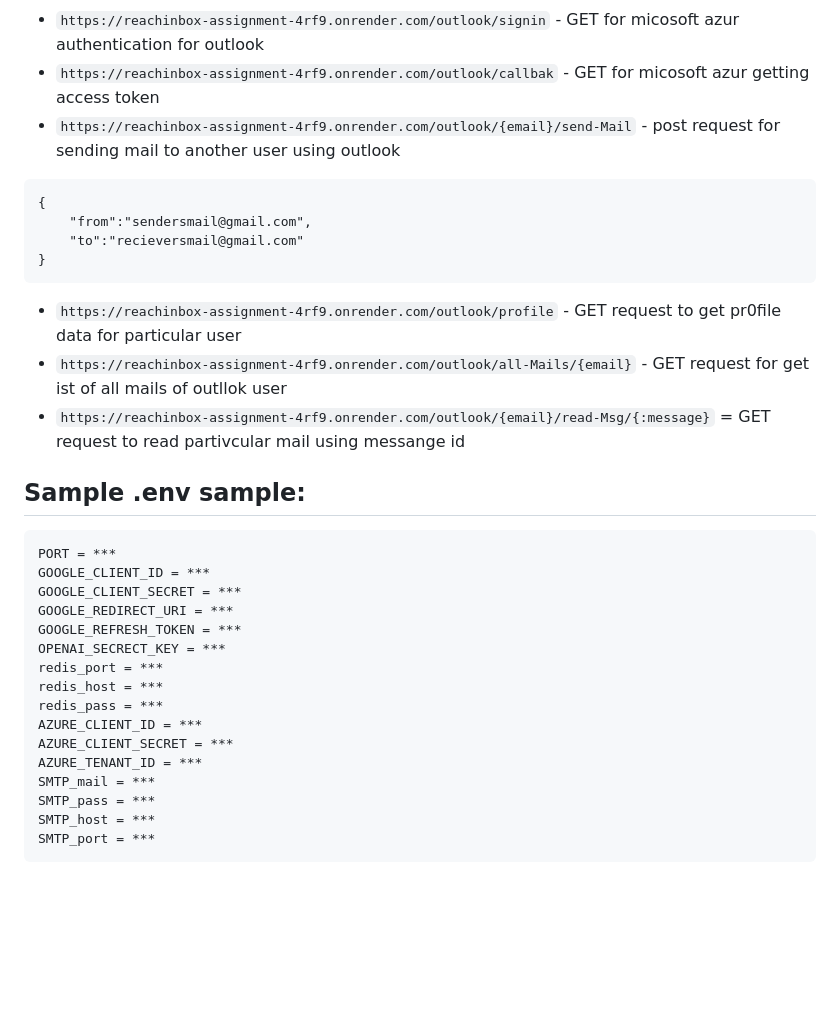
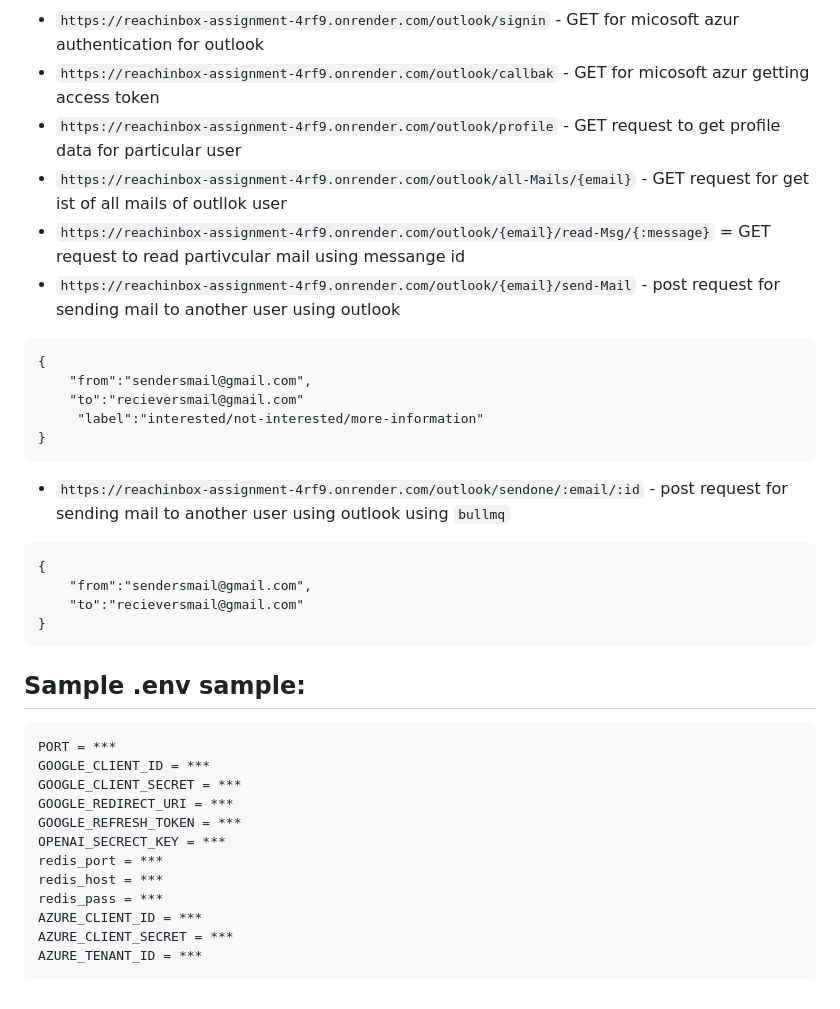
Before and after one commit to shraddha-gawde/reachInbox-assignment, a Markdown page: README.md, the part around the change printed below. Drawn GitHub-style; blank space fills up the shorter version.

````diff
--- a/README.md
+++ b/README.md
@@ -90,16 +92,24 @@ For microsoft azur's OAuth2.0:
 
 - `https://reachinbox-assignment-4rf9.onrender.com/outlook/signin` - GET for micosoft azur authentication for outlook
 - `https://reachinbox-assignment-4rf9.onrender.com/outlook/callbak` - GET for micosoft azur getting access token
+- `https://reachinbox-assignment-4rf9.onrender.com/outlook/profile` - GET request to get profile data for particular user
+- `https://reachinbox-assignment-4rf9.onrender.com/outlook/all-Mails/{email}` - GET request for get ist of all mails of outllok user
+- `https://reachinbox-assignment-4rf9.onrender.com/outlook/{email}/read-Msg/{:message}` = GET request to read partivcular mail using messange id
 - `https://reachinbox-assignment-4rf9.onrender.com/outlook/{email}/send-Mail` - post request for sending mail to another user using outlook
+```
+{
+    "from":"sendersmail@gmail.com",
+    "to":"recieversmail@gmail.com"
+     "label":"interested/not-interested/more-information"
+}
+```
+- `https://reachinbox-assignment-4rf9.onrender.com/outlook/sendone/:email/:id` - post request for sending mail to another user using outlook using `bullmq`
 ```
 {
     "from":"sendersmail@gmail.com",
     "to":"recieversmail@gmail.com"
 }
 ```
-- `https://reachinbox-assignment-4rf9.onrender.com/outlook/profile` - GET request to get pr0file data for particular user
-- `https://reachinbox-assignment-4rf9.onrender.com/outlook/all-Mails/{email}` - GET request for get ist of all mails of outllok user
-- `https://reachinbox-assignment-4rf9.onrender.com/outlook/{email}/read-Msg/{:message}` = GET request to read partivcular mail using messange id
 
 ## Sample .env sample:
 ```
@@ -115,8 +125,4 @@ redis_pass = ***
 AZURE_CLIENT_ID = ***
 AZURE_CLIENT_SECRET = ***
 AZURE_TENANT_ID = ***
-SMTP_mail = ***
-SMTP_pass = ***
-SMTP_host = ***
-SMTP_port = ***
 ```
````
Also changed, not shown: other parts of README.md (+4 -2 lines).
